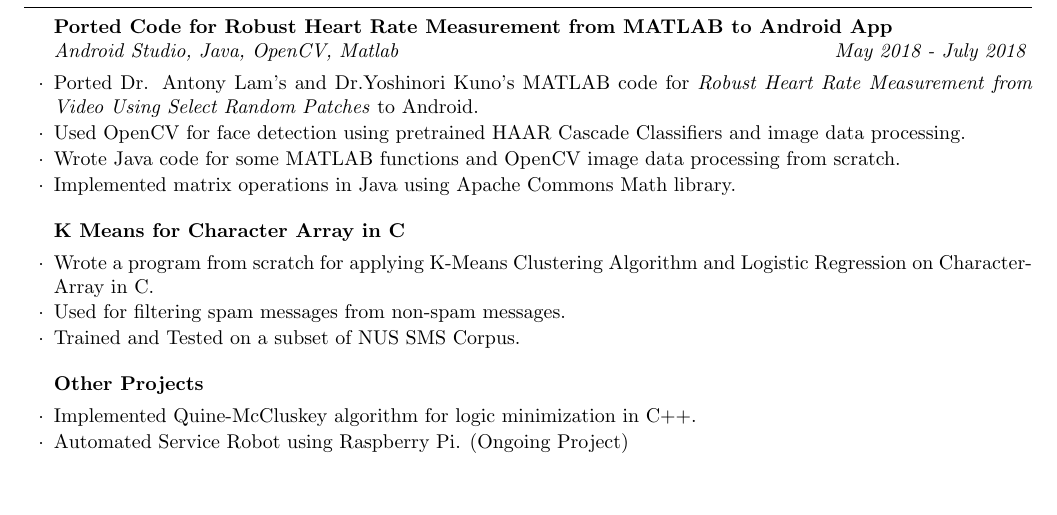
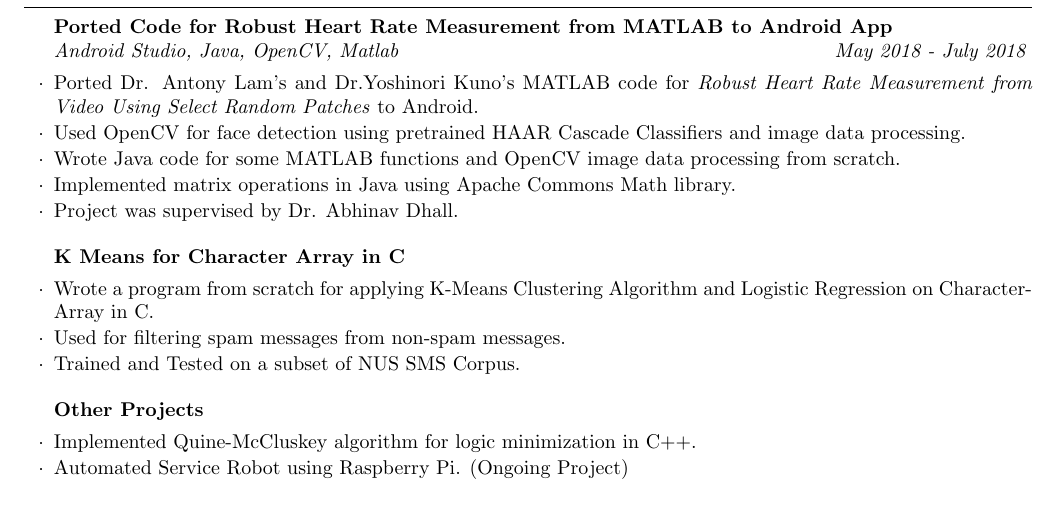
Before and after one commit to shivamprasad99/Resume, a LaTeX CV (cv_4.tex): part of the page, cut so that both start at the same text, the shorter picture padded with empty space. Compiled offline with pdfLaTeX.

Commit message:
Modified

```diff
--- a/cv_4.tex
+++ b/cv_4.tex
@@ -60,6 +60,7 @@ ISC(Class 12): 95\% \hspace{4.6cm} ICSE(Class 10): 96.8\%
 \item Used OpenCV for face detection using pretrained HAAR Cascade Classifiers and image data processing.
 \item Wrote Java code for some MATLAB functions and OpenCV image data processing from scratch.
 \item Implemented matrix operations in Java using Apache Commons Math library.
+\item Project was supervised by Dr. Abhinav Dhall.
 \end{rSubsection}
 
 %------------------------------------------------
```
Also changed, not shown: cv_4.pdf, 2 other files.
